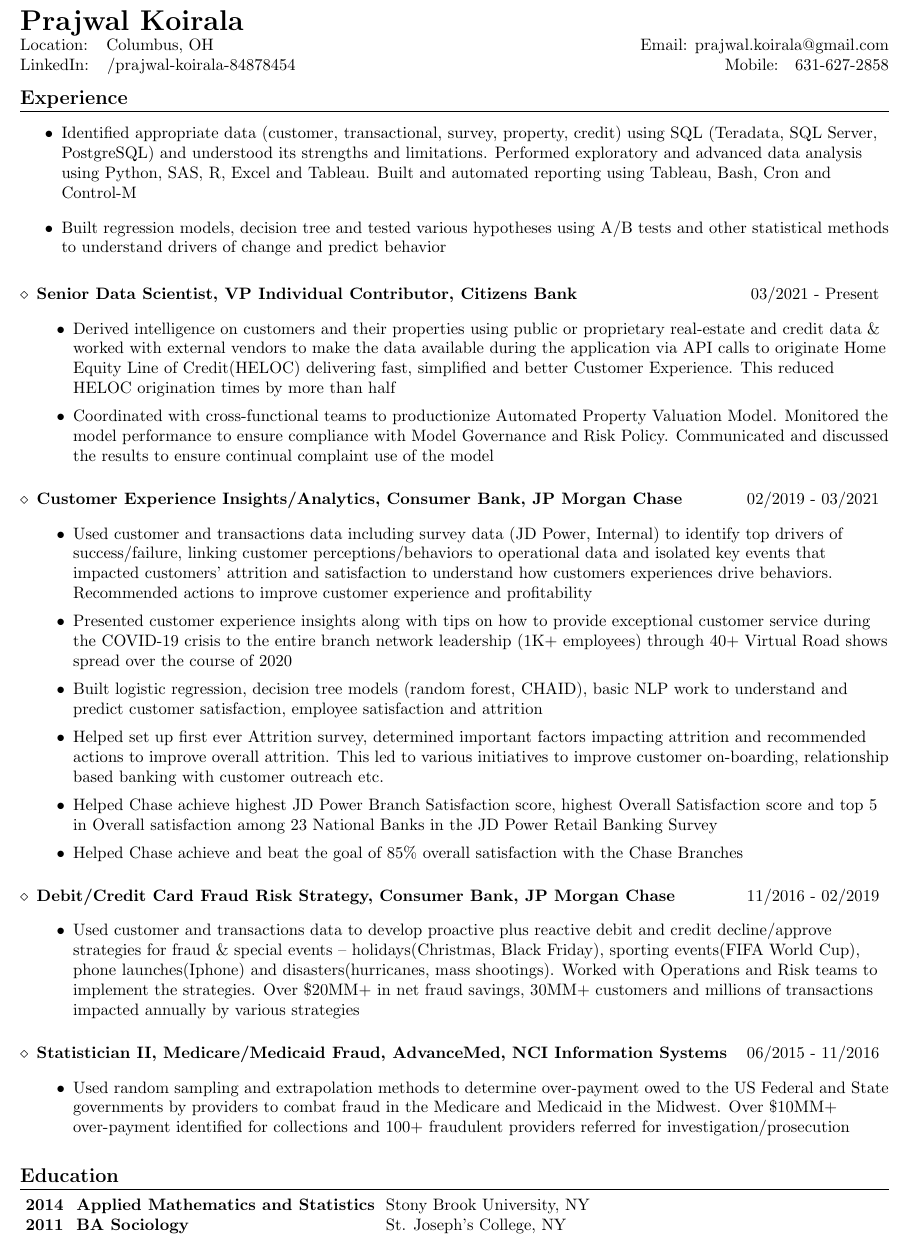
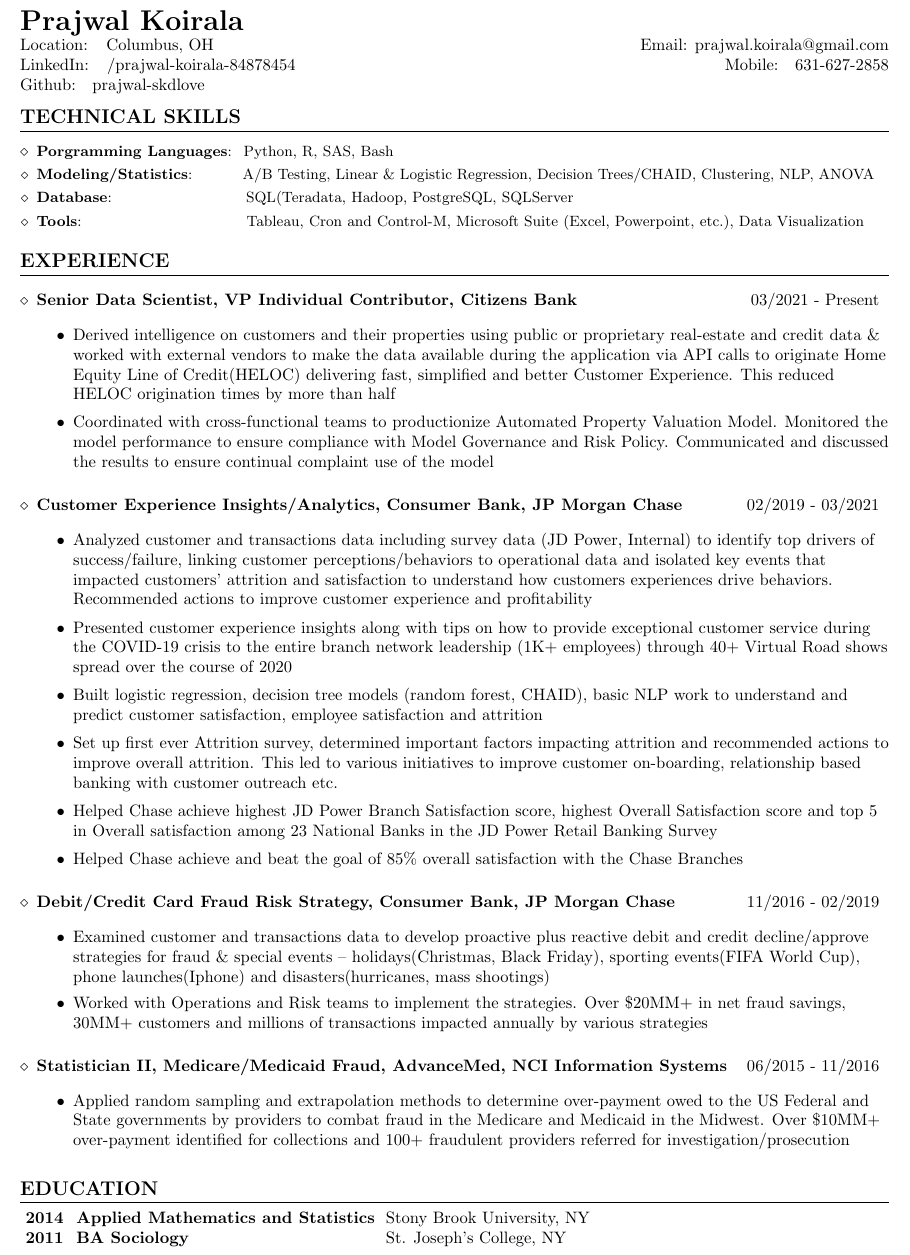
Before and after one commit to prajwal-skdlove/Resume, a LaTeX CV (Latex/Resume_PrajwalKoirala_Detailed.tex): part of the page, cut so that both start at the same text. Compiled offline with pdfLaTeX.

Commit message:
Add files via upload

```diff
--- a/Latex/Resume_PrajwalKoirala_Detailed.tex
+++ b/Latex/Resume_PrajwalKoirala_Detailed.tex
@@ -83,21 +83,11 @@
   \textbf{{\LARGE Prajwal Koirala}}\\
  Location: {~~Columbus, OH} & Email: {prajwal.koirala@gmail.com} \\
  LinkedIn: {~~/prajwal-koirala-84878454} & Mobile:{~~~631-627-2858} \\
+Github:{~~~prajwal-skdlove}&\\
 \end{tabular*}
 
 
-%-----------EXPERIENCE-----------------
-
-\renewcommand{\labelitemi}{$\bullet$}
-
-\vspace{1pt}
-\section{Experience}
-\begin{itemize}
-\vspace{5pt}
-\item Identified appropriate data (customer, transactional, survey, property, credit) using SQL (Teradata, SQL Server, PostgreSQL) and understood its strengths and limitations. Performed exploratory and advanced data analysis using Python, SAS, R, Excel and Tableau. Built and automated reporting using Tableau, Bash, Cron and Control-M
-\vspace{1pt}
-\item Built regression models, decision tree and tested various hypotheses using A/B tests and other statistical methods to understand drivers of change and predict behavior
-\end{itemize}
+%-----------Technical Skills-----------------
 
 \renewcommand{\labelitemi}{$\diamond$}
 \renewcommand{\labelitemii}{$\bullet$}
@@ -106,7 +96,20 @@
 %\renewcommand{\labelitemiii}{$\diamond$}
 %\renewcommand{\labelitemiv}{$\ast$}
 
-\vspace{-5pt}
+\vspace{1pt}
+\section{TECHNICAL SKILLS}
+\vspace{5pt}
+	\resumeSubHeadingListStart
+	\resumeSubItem{Porgramming Languages}{~Python, R, SAS, Bash}
+	\resumeSubItem{Modeling/Statistics}{~~~~~~~~~A/B Testing, Linear \& Logistic Regression, Decision Trees/CHAID, Clustering, NLP, ANOVA}
+	\resumeSubItem{Database}{~~~~~~~~~~~~~~~~~~~~~~~~~SQL(Teradata, Hadoop, PostgreSQL, SQLServer}
+	\resumeSubItem{Tools}{~~~~~~~~~~~~~~~~~~~~~~~~~~~~~~~Tableau, Cron and Control-M, Microsoft Suite (Excel, Powerpoint, etc.), Data Visualization}
+\resumeSubHeadingListEnd
+
+%-----------EXPERIENCE-----------------
+\vspace{1pt}
+\section{EXPERIENCE}
+\vspace{5pt}
   \resumeSubHeadingListStart
     \resumeSubheading{Senior Data Scientist, VP Individual Contributor, Citizens Bank}{03/2021 - Present}
 \begin{itemize}
@@ -118,13 +121,13 @@
 \vspace{1pt}
      \resumeSubheading{Customer Experience Insights/Analytics, Consumer Bank, JP Morgan Chase}{02/2019 - 03/2021}
 \begin{itemize}
-\item {Used customer and transactions data including survey data (JD Power, Internal) to identify top drivers of success/failure, linking customer perceptions/behaviors to operational data and isolated key events that impacted customers’ attrition and satisfaction to understand how customers experiences drive behaviors. Recommended actions to improve customer experience and profitability}
+\item {Analyzed customer and transactions data including survey data (JD Power, Internal) to identify top drivers of success/failure, linking customer perceptions/behaviors to operational data and isolated key events that impacted customers’ attrition and satisfaction to understand how customers experiences drive behaviors. Recommended actions to improve customer experience and profitability}
 \vspace{1pt}
 \item {Presented customer experience insights along with tips on how to provide exceptional customer service during the COVID-19 crisis to the entire branch network leadership (1K+ employees) through 40+ Virtual Road shows spread over the course of 2020}
 \vspace{1pt}
 \item {Built logistic regression, decision tree models (random forest, CHAID), basic NLP work to understand and predict customer satisfaction, employee satisfaction and attrition}
 \vspace{1pt}
-\item {Helped set up first ever Attrition survey, determined important factors impacting attrition and recommended actions to improve overall attrition. This led to various initiatives to improve customer on-boarding, relationship based banking with customer outreach etc.}
+\item {Set up first ever Attrition survey, determined important factors impacting attrition and recommended actions to improve overall attrition. This led to various initiatives to improve customer on-boarding, relationship based banking with customer outreach etc.}
 \vspace{1pt}
 \item {Helped Chase achieve highest JD Power Branch Satisfaction score, highest Overall Satisfaction score and top 5 in Overall satisfaction among 23 National Banks in the JD Power Retail Banking Survey}
 \vspace{1pt}
@@ -135,14 +138,15 @@
 \vspace{1pt}
      \resumeSubheading{Debit/Credit Card Fraud Risk Strategy, Consumer Bank, JP Morgan Chase}{11/2016 - 02/2019}
 \begin{itemize}
-\item {Used customer and transactions data to develop proactive plus reactive debit and credit decline/approve strategies for fraud \& special events – holidays(Christmas, Black Friday), sporting events(FIFA World Cup), phone launches(Iphone) and disasters(hurricanes, mass shootings). Worked with Operations and Risk teams to implement the strategies. Over \$20MM+ in net fraud savings, 30MM+ customers and millions of transactions impacted annually by various strategies}
+\item {Examined customer and transactions data to develop proactive plus reactive debit and credit decline/approve strategies for fraud \& special events – holidays(Christmas, Black Friday), sporting events(FIFA World Cup), phone launches(Iphone) and disasters(hurricanes, mass shootings)}
+\item {Worked with Operations and Risk teams to implement the strategies. Over \$20MM+ in net fraud savings, 30MM+ customers and millions of transactions impacted annually by various strategies}
 \end{itemize}
 
 
 \vspace{1pt}
      \resumeSubheading{Statistician II, Medicare/Medicaid Fraud, AdvanceMed, NCI Information Systems}{06/2015 - 11/2016}
 \begin{itemize}
-\item {Used random sampling and extrapolation methods to determine over-payment owed to the US Federal and State governments by providers to combat fraud in the Medicare and Medicaid in the Midwest. Over \$10MM+ over-payment identified for collections and 100+ fraudulent providers referred for investigation/prosecution}
+\item {Applied random sampling and extrapolation methods to determine over-payment owed to the US Federal and State governments by providers to combat fraud in the Medicare and Medicaid in the Midwest. Over \$10MM+ over-payment identified for collections and 100+ fraudulent providers referred for investigation/prosecution}
 \end{itemize}
 
 
@@ -151,7 +155,7 @@
 
 %-----------EDUCATION-----------------
 \vspace{1pt}
-\section{Education}
+\section{EDUCATION}
 ~\begin{tabular}{lll}
 \textbf{2014} &\textbf{~~Applied Mathematics and Statistics} & {~~Stony Brook University, NY}\\
 \vspace{1pt}
```
Also changed, not shown: Latex/Resume_PrajwalKoirala_Simplified.tex (+22 -10 lines).
